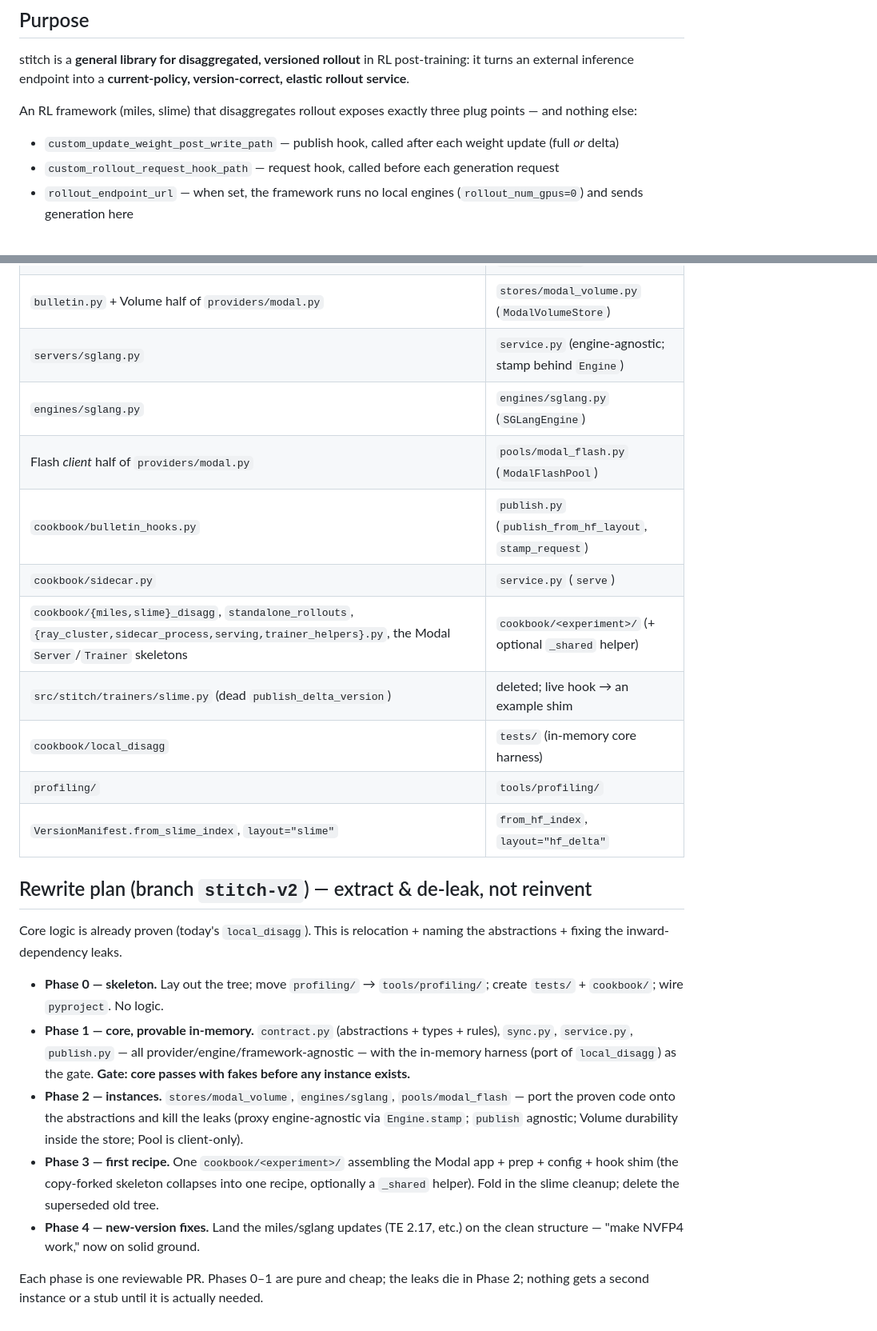
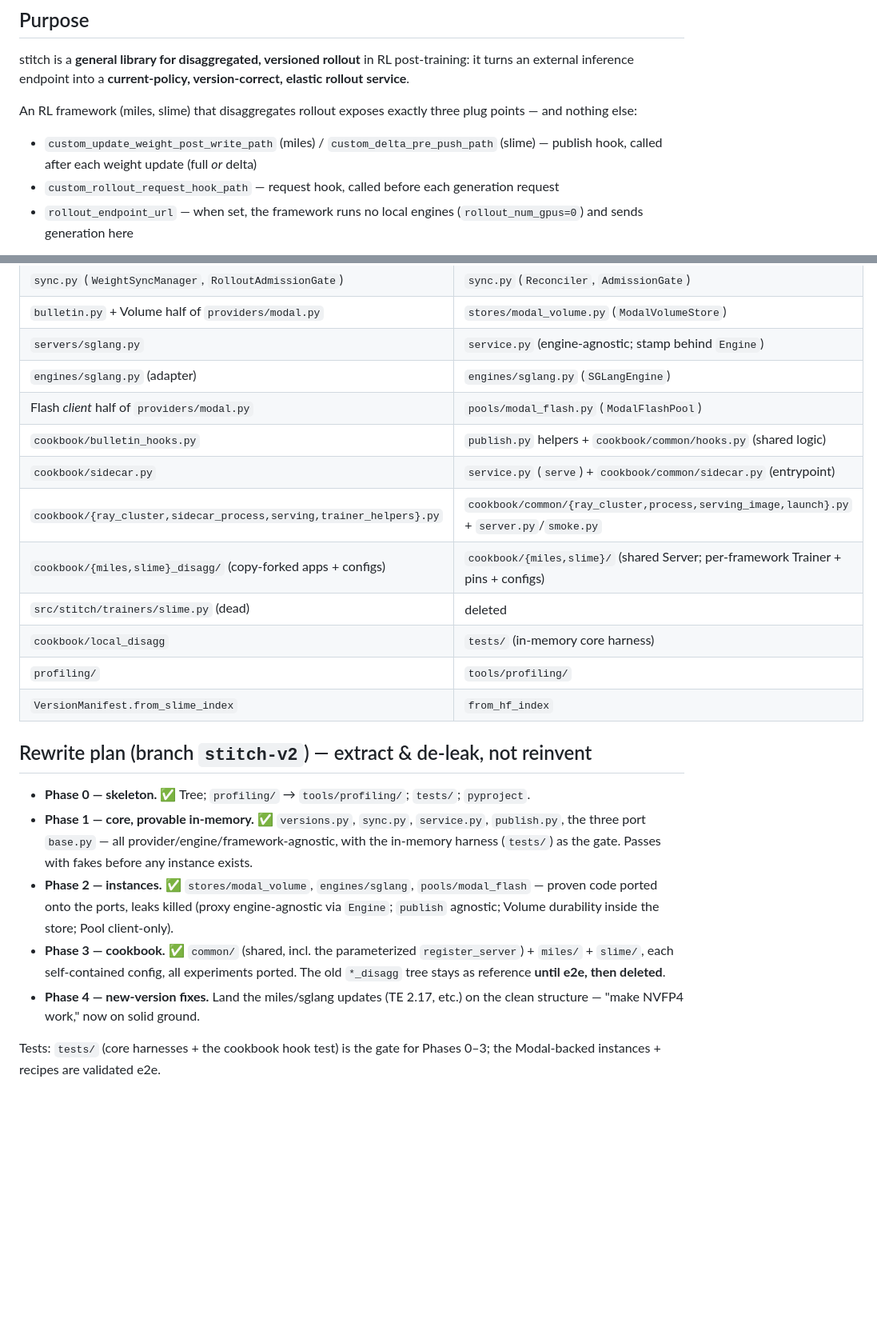
Before and after one commit to modal-projects/stitch, a Markdown page: DESIGN.md, 2 parts joined by grey strips. Shown at 80% size. GitHub-like rendering; blank space fills up the shorter version.

```diff
--- a/DESIGN.md
+++ b/DESIGN.md
@@ -6,7 +6,7 @@ stitch is a **general library for disaggregated, versioned rollout** in RL post-
 
 An RL framework (miles, slime) that disaggregates rollout exposes exactly three plug points — and nothing else:
 
-- `custom_update_weight_post_write_path` — publish hook, called after each weight update (full *or* delta)
+- `custom_update_weight_post_write_path` (miles) / `custom_delta_pre_push_path` (slime) — publish hook, called after each weight update (full *or* delta)
 - `custom_rollout_request_hook_path` — request hook, called before each generation request
 - `rollout_endpoint_url` — when set, the framework runs no local engines (`rollout_num_gpus=0`) and sends generation here
 
@@ -101,24 +105,23 @@ Both miles and slime write the same HF-safetensors + delta-metadata layout, so t
 | `sync.py` (`WeightSyncManager`, `RolloutAdmissionGate`) | `sync.py` (`Reconciler`, `AdmissionGate`) |
 | `bulletin.py` + Volume half of `providers/modal.py` | `stores/modal_volume.py` (`ModalVolumeStore`) |
 | `servers/sglang.py` | `service.py` (engine-agnostic; stamp behind `Engine`) |
-| `engines/sglang.py` | `engines/sglang.py` (`SGLangEngine`) |
+| `engines/sglang.py` (adapter) | `engines/sglang.py` (`SGLangEngine`) |
 | Flash *client* half of `providers/modal.py` | `pools/modal_flash.py` (`ModalFlashPool`) |
-| `cookbook/bulletin_hooks.py` | `publish.py` (`publish_from_hf_layout`, `stamp_request`) |
-| `cookbook/sidecar.py` | `service.py` (`serve`) |
-| `cookbook/{miles,slime}_disagg`, `standalone_rollouts`, `{ray_cluster,sidecar_process,serving,trainer_helpers}.py`, the Modal `Server`/`Trainer` skeletons | `cookbook/<experiment>/` (+ optional `_shared` helper) |
-| `src/stitch/trainers/slime.py` (dead `publish_delta_version`) | deleted; live hook → an example shim |
+| `cookbook/bulletin_hooks.py` | `publish.py` helpers + `cookbook/common/hooks.py` (shared logic) |
+| `cookbook/sidecar.py` | `service.py` (`serve`) + `cookbook/common/sidecar.py` (entrypoint) |
+| `cookbook/{ray_cluster,sidecar_process,serving,trainer_helpers}.py` | `cookbook/common/{ray_cluster,process,serving_image,launch}.py` + `server.py`/`smoke.py` |
+| `cookbook/{miles,slime}_disagg/` (copy-forked apps + configs) | `cookbook/{miles,slime}/` (shared Server; per-framework Trainer + pins + configs) |
+| `src/stitch/trainers/slime.py` (dead) | deleted |
 | `cookbook/local_disagg` | `tests/` (in-memory core harness) |
 | `profiling/` | `tools/profiling/` |
-| `VersionManifest.from_slime_index`, `layout="slime"` | `from_hf_index`, `layout="hf_delta"` |
+| `VersionManifest.from_slime_index` | `from_hf_index` |
 
 ## Rewrite plan (branch `stitch-v2`) — extract & de-leak, not reinvent
 
-Core logic is already proven (today's `local_disagg`). This is relocation + naming the abstractions + fixing the inward-dependency leaks.
-
-- **Phase 0 — skeleton.** Lay out the tree; move `profiling/` → `tools/profiling/`; create `tests/` + `cookbook/`; wire `pyproject`. No logic.
-- **Phase 1 — core, provable in-memory.** `contract.py` (abstractions + types + rules), `sync.py`, `service.py`, `publish.py` — all provider/engine/framework-agnostic — with the in-memory harness (port of `local_disagg`) as the gate. **Gate: core passes with fakes before any instance exists.**
-- **Phase 2 — instances.** `stores/modal_volume`, `engines/sglang`, `pools/modal_flash` — port the proven code onto the abstractions and kill the leaks (proxy engine-agnostic via `Engine.stamp`; `publish` agnostic; Volume durability inside the store; Pool is client-only).
-- **Phase 3 — first recipe.** One `cookbook/<experiment>/` assembling the Modal app + prep + config + hook shim (the copy-forked skeleton collapses into one recipe, optionally a `_shared` helper). Fold in the slime cleanup; delete the superseded old tree.
+- **Phase 0 — skeleton.** ✅ Tree; `profiling/` → `tools/profiling/`; `tests/`; `pyproject`.
+- **Phase 1 — core, provable in-memory.** ✅ `versions.py`, `sync.py`, `service.py`, `publish.py`, the three port `base.py` — all provider/engine/framework-agnostic, with the in-memory harness (`tests/`) as the gate. Passes with fakes before any instance exists.
+- **Phase 2 — instances.** ✅ `stores/modal_volume`, `engines/sglang`, `pools/modal_flash` — proven code ported onto the ports, leaks killed (proxy engine-agnostic via `Engine`; `publish` agnostic; Volume durability inside the store; Pool client-only).
+- **Phase 3 — cookbook.** ✅ `common/` (shared, incl. the parameterized `register_server`) + `miles/` + `slime/`, each self-contained config, all experiments ported. The old `*_disagg` tree stays as reference **until e2e, then deleted**.
 - **Phase 4 — new-version fixes.** Land the miles/sglang updates (TE 2.17, etc.) on the clean structure — "make NVFP4 work," now on solid ground.
 
-Each phase is one reviewable PR. Phases 0–1 are pure and cheap; the leaks die in Phase 2; nothing gets a second instance or a stub until it is actually needed.
+Tests: `tests/` (core harnesses + the cookbook hook test) is the gate for Phases 0–3; the Modal-backed instances + recipes are validated e2e.
```
Also changed, not shown: other parts of DESIGN.md (+30 -26 lines).
